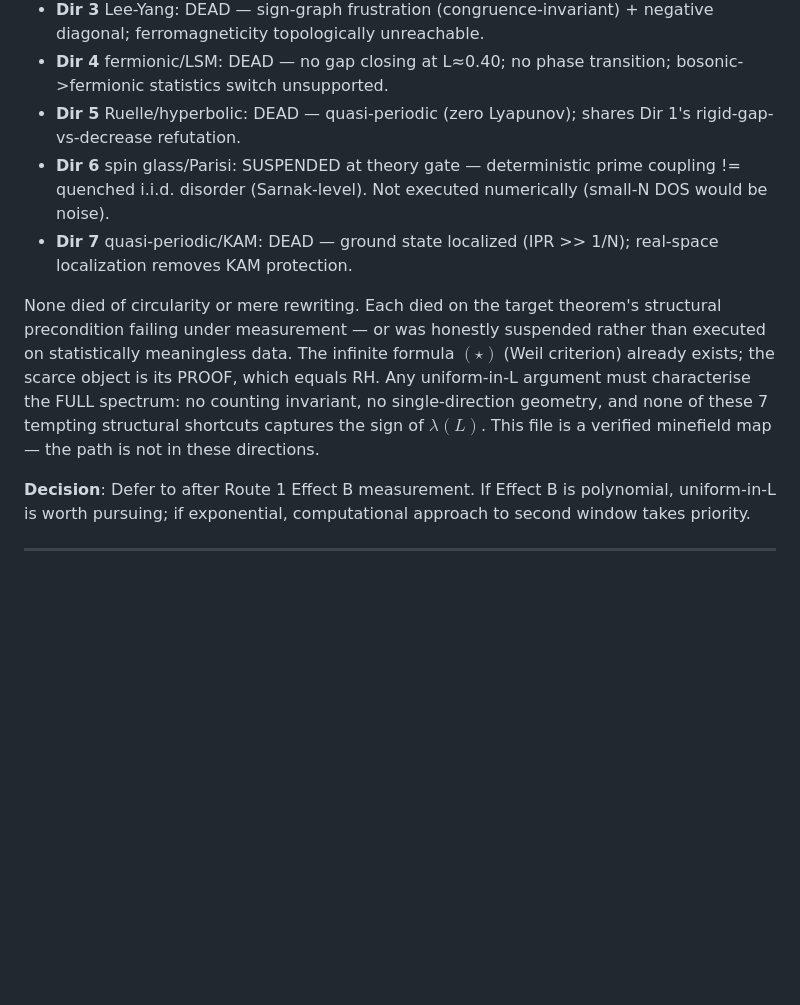
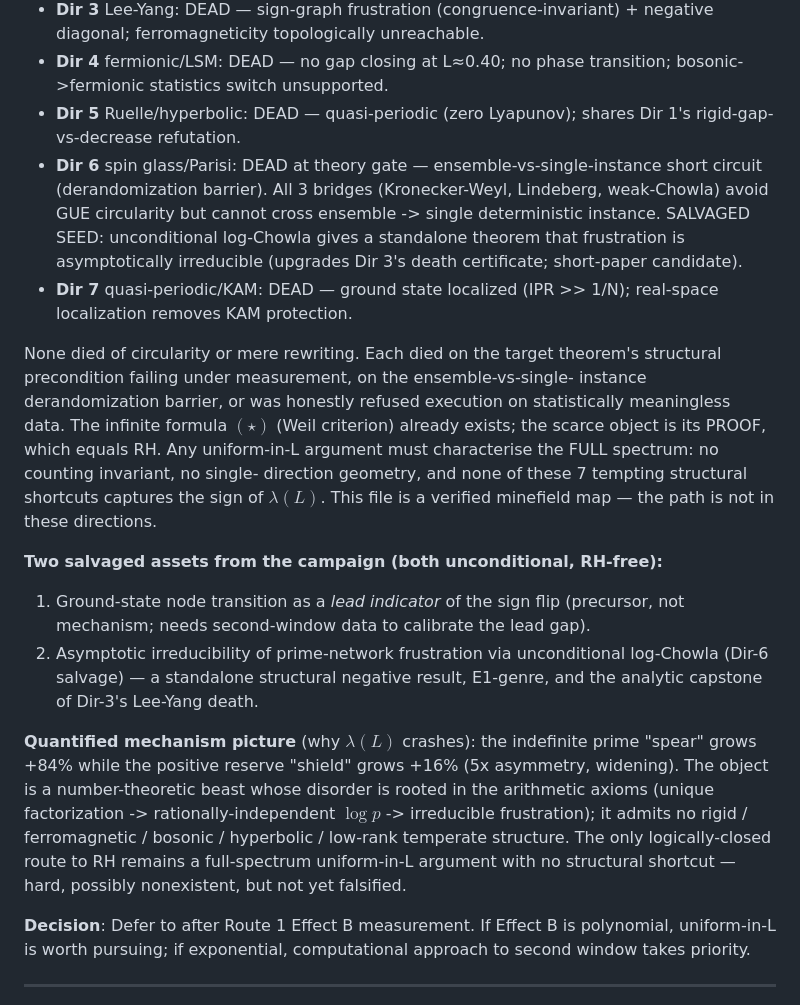
Before and after one commit to telleroutlook/weil-first-prime, a Markdown page: docs/EXTENDED_GOALS.md, the part around one of its changes. Drawn GitHub-style; blank space fills up the shorter version.

```diff
--- a/docs/EXTENDED_GOALS.md
+++ b/docs/EXTENDED_GOALS.md
@@ -320,20 +352,40 @@ needed. Dead, with the death mechanism (real-space localization) understood.
   bosonic->fermionic statistics switch unsupported.
 - **Dir 5** Ruelle/hyperbolic: DEAD — quasi-periodic (zero Lyapunov); shares
   Dir 1's rigid-gap-vs-decrease refutation.
-- **Dir 6** spin glass/Parisi: SUSPENDED at theory gate — deterministic prime
-  coupling != quenched i.i.d. disorder (Sarnak-level). Not executed numerically
-  (small-N DOS would be noise).
+- **Dir 6** spin glass/Parisi: DEAD at theory gate — ensemble-vs-single-instance
+  short circuit (derandomization barrier). All 3 bridges (Kronecker-Weyl,
+  Lindeberg, weak-Chowla) avoid GUE circularity but cannot cross ensemble ->
+  single deterministic instance. SALVAGED SEED: unconditional log-Chowla gives a
+  standalone theorem that frustration is asymptotically irreducible (upgrades
+  Dir 3's death certificate; short-paper candidate).
 - **Dir 7** quasi-periodic/KAM: DEAD — ground state localized (IPR >> 1/N);
   real-space localization removes KAM protection.
 
 None died of circularity or mere rewriting. Each died on the target theorem's
-structural precondition failing under measurement — or was honestly suspended
-rather than executed on statistically meaningless data. The infinite formula
-$(\star)$ (Weil criterion) already exists; the scarce object is its PROOF, which
-equals RH. Any uniform-in-L argument must characterise the FULL spectrum: no
-counting invariant, no single-direction geometry, and none of these 7 tempting
-structural shortcuts captures the sign of $\lambda(L)$. This file is a verified
-minefield map — the path is not in these directions.
+structural precondition failing under measurement, on the ensemble-vs-single-
+instance derandomization barrier, or was honestly refused execution on
+statistically meaningless data. The infinite formula $(\star)$ (Weil criterion)
+already exists; the scarce object is its PROOF, which equals RH. Any uniform-in-L
+argument must characterise the FULL spectrum: no counting invariant, no single-
+direction geometry, and none of these 7 tempting structural shortcuts captures
+the sign of $\lambda(L)$. This file is a verified minefield map — the path is not
+in these directions.
+
+**Two salvaged assets from the campaign (both unconditional, RH-free):**
+1. Ground-state node transition as a *lead indicator* of the sign flip (precursor,
+   not mechanism; needs second-window data to calibrate the lead gap).
+2. Asymptotic irreducibility of prime-network frustration via unconditional
+   log-Chowla (Dir-6 salvage) — a standalone structural negative result,
+   E1-genre, and the analytic capstone of Dir-3's Lee-Yang death.
+
+**Quantified mechanism picture** (why $\lambda(L)$ crashes): the indefinite prime
+"spear" grows +84% while the positive reserve "shield" grows +16% (5x asymmetry,
+widening). The object is a number-theoretic beast whose disorder is rooted in the
+arithmetic axioms (unique factorization -> rationally-independent $\log p$ ->
+irreducible frustration); it admits no rigid / ferromagnetic / bosonic / hyperbolic
+/ low-rank temperate structure. The only logically-closed route to RH remains a
+full-spectrum uniform-in-L argument with no structural shortcut — hard, possibly
+nonexistent, but not yet falsified.
 
 **Decision**: Defer to after Route 1 Effect B measurement. If Effect B is polynomial, uniform-in-L is worth pursuing; if exponential, computational approach to second window takes priority.
 
```
Also changed, not shown: other parts of docs/EXTENDED_GOALS.md (+46 -14 lines).
